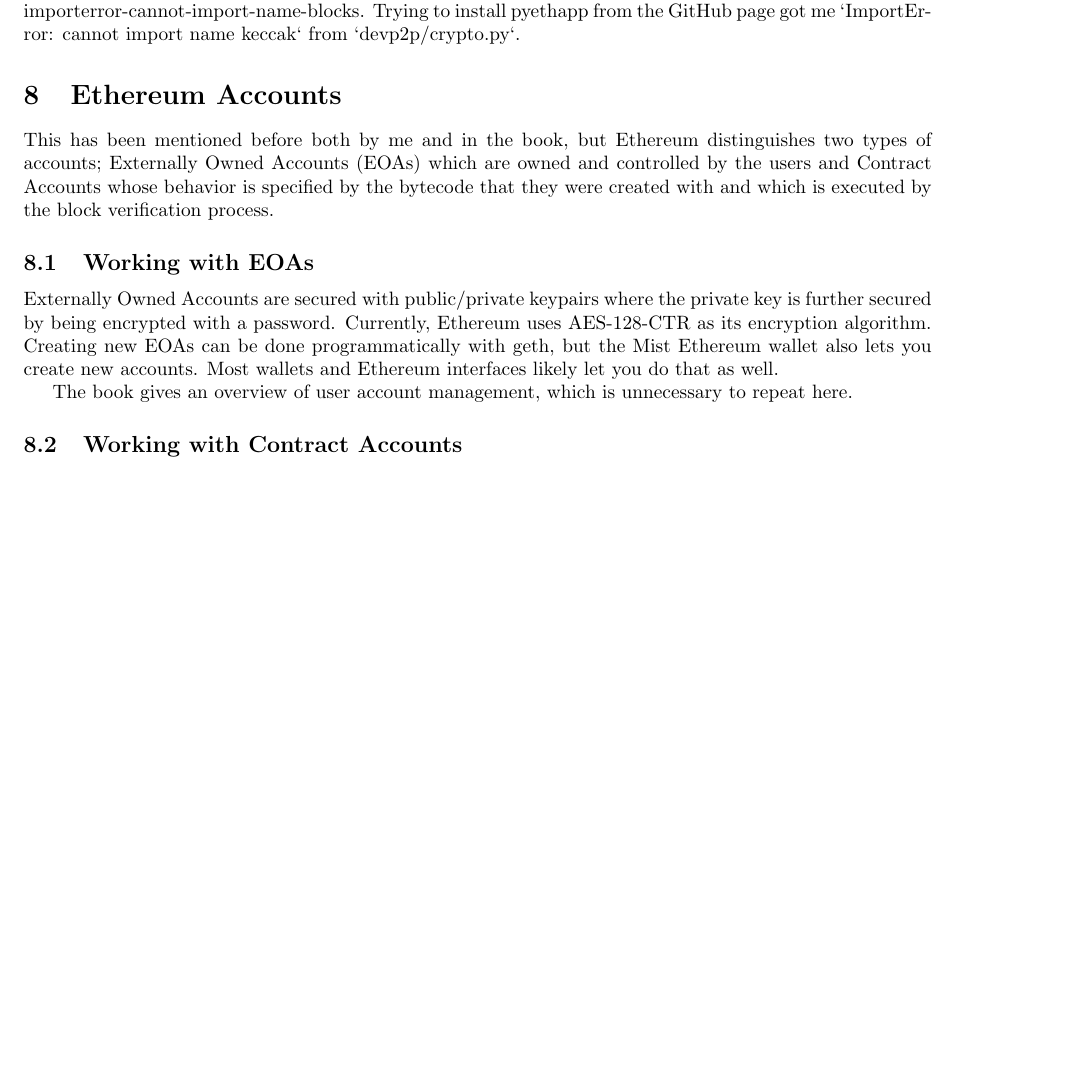
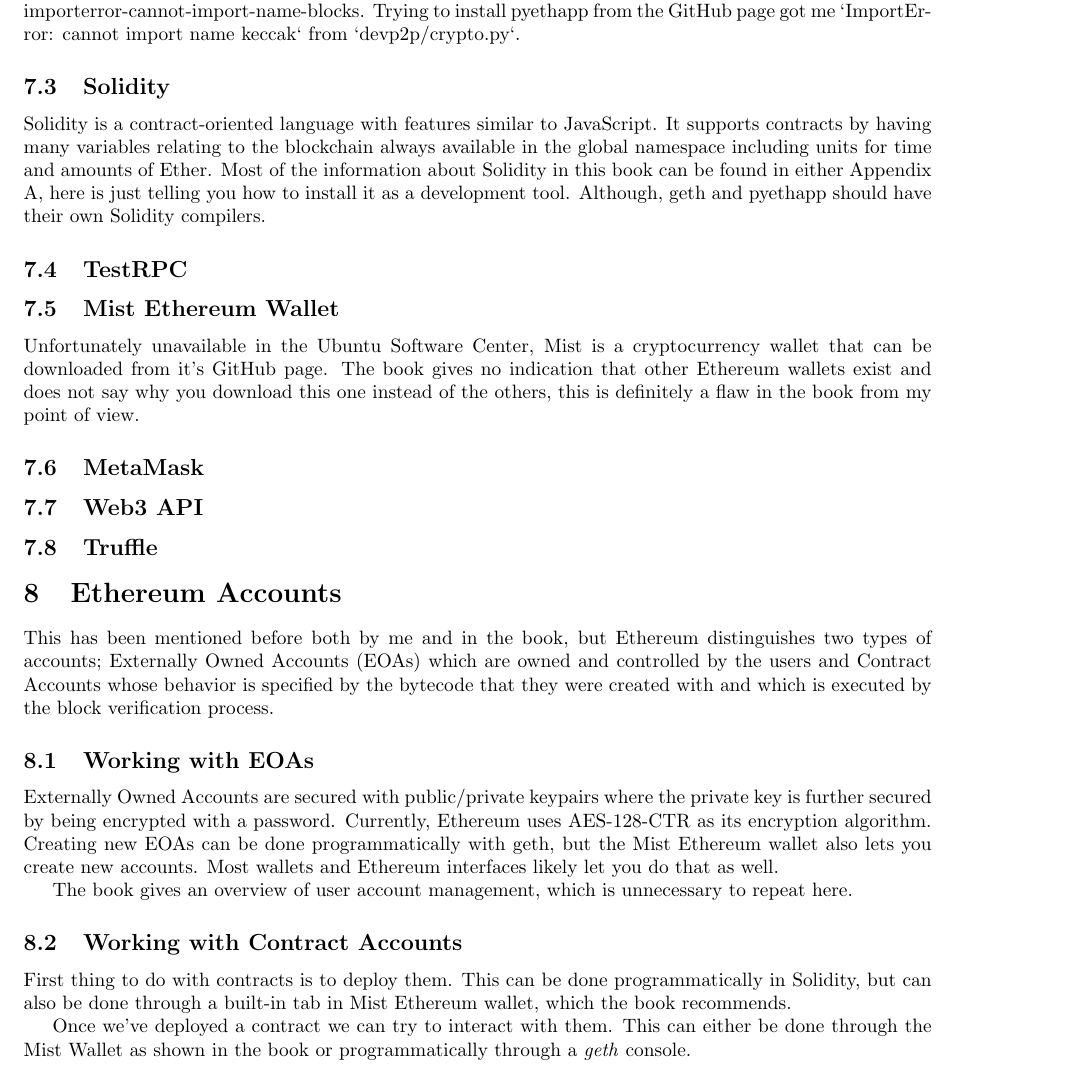
Before and after one commit to jsnider3/StudyNotes, a LaTeX document (Blockchain/Blockchain.tex): part of page 5 of 6 before the commit and part of page 5 of 7 after it, cut so that both start at the same text, the shorter picture padded with empty space. Compiled offline with pdfLaTeX.

Commit message:
Contract accounts and other things.

```diff
--- a/Blockchain/Blockchain.tex
+++ b/Blockchain/Blockchain.tex
@@ -138,6 +138,27 @@
 
 %%TODO / FIXME
 
+\subsection{Solidity}
+%3.2.1
+
+Solidity is a contract-oriented language with features similar to JavaScript. It supports contracts by having many variables relating to the blockchain always available in the global namespace including units for time and amounts of Ether. Most of the information about Solidity in this book can be found in either Appendix A, here is just telling you how to install it as a development tool. Although, geth and pyethapp should have their own Solidity compilers.
+
+\subsection{TestRPC}
+%3.3
+
+\subsection{Mist Ethereum Wallet}
+%3.4
+Unfortunately unavailable in the Ubuntu Software Center, Mist is a cryptocurrency wallet that can be downloaded from it's GitHub page. The book gives no indication that other Ethereum wallets exist and does not say why you download this one instead of the others, this is definitely a flaw in the book from my point of view.
+
+\subsection{MetaMask}
+%3.5
+
+\subsection{Web3 API}
+%3.6
+
+\subsection{Truffle}
+%3.7
+
 \section{Ethereum Accounts}
 %4
 This has been mentioned before both by me and in the book, but Ethereum distinguishes two types of accounts; Externally Owned Accounts (EOAs) which are owned and controlled by the users and Contract Accounts whose behavior is specified by the bytecode that they were created with and which is executed by the block verification process.
@@ -150,6 +171,10 @@
 
 \subsection{Working with Contract Accounts}
 %4.4
+First thing to do with contracts is to deploy them. This can be done programmatically in Solidity, but can also be done through a built-in
+tab in Mist Ethereum wallet, which the book recommends.
+
+Once we've deployed a contract we can try to interact with them. This can either be done through the Mist Wallet as shown in the book or programmatically through a \textit{geth} console.
 
 \section{Smart Contracts}
 %5
```
Also changed, not shown: Blockchain/Blockchain.pdf.
